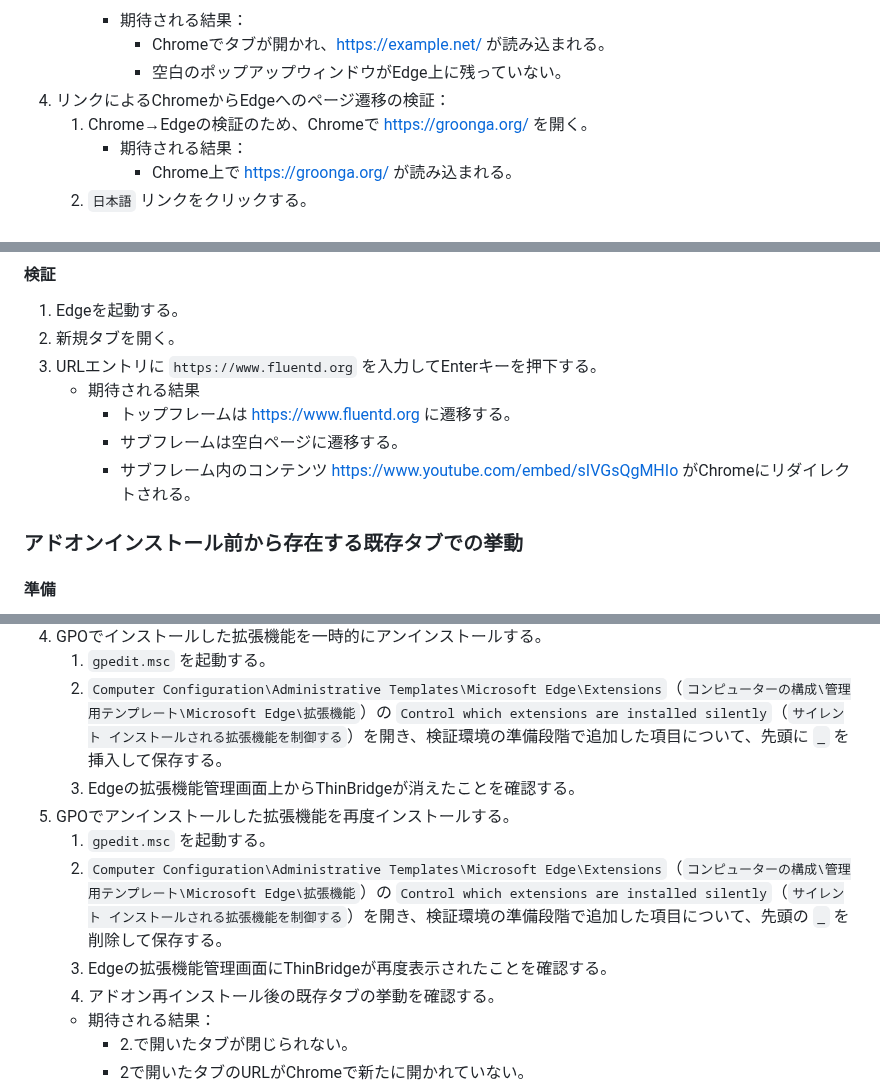
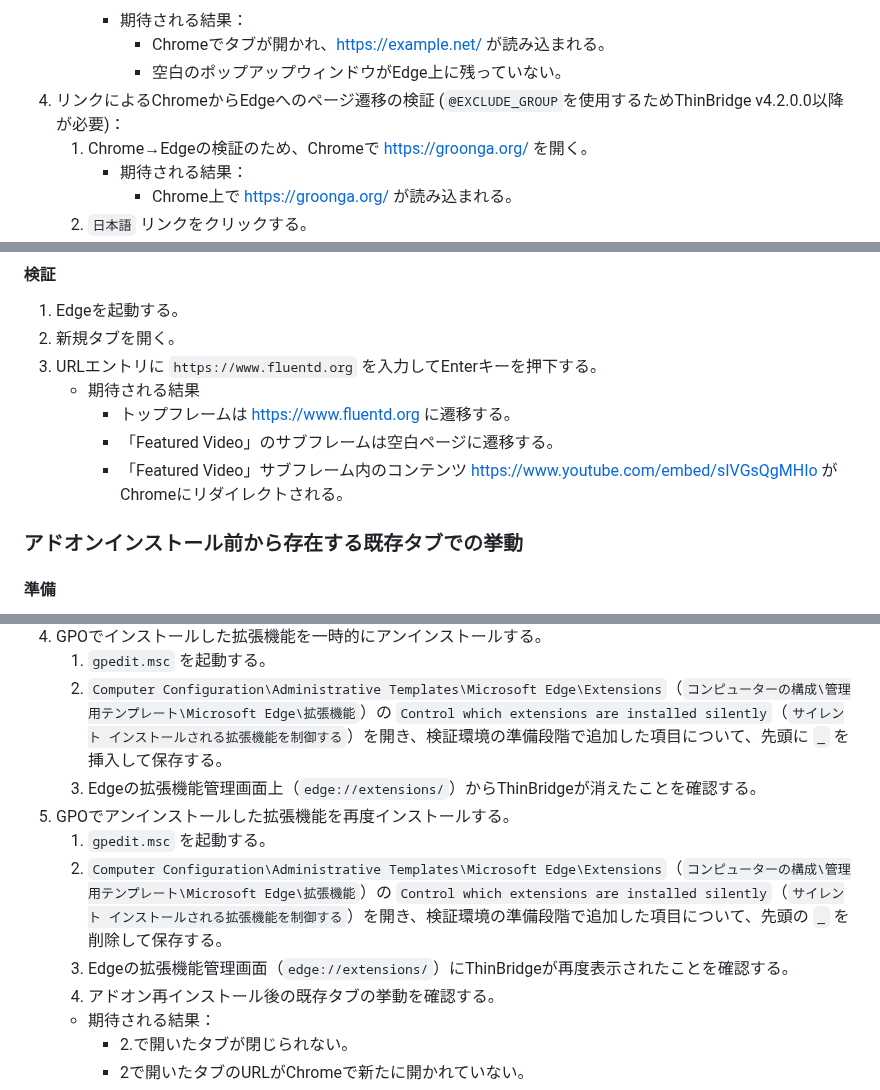
Before and after one commit to ThinBridge/ThinBridge, a Markdown page: doc/verify/PreReleaseVerification.md, 3 parts joined by grey strips. Drawn GitHub-style.

Commit message:
PreReleaseVerification: Add some supplements

```diff
--- a/doc/verify/PreReleaseVerification.md
+++ b/doc/verify/PreReleaseVerification.md
@@ -129,7 +129,7 @@
       * 期待される結果：
         * Chromeでタブが開かれ、https://example.net/ が読み込まれる。
         * 空白のポップアップウィンドウがEdge上に残っていない。
-4. リンクによるChromeからEdgeへのページ遷移の検証：
+4. リンクによるChromeからEdgeへのページ遷移の検証 (`@EXCLUDE_GROUP`を使用するためThinBridge v4.2.0.0以降が必要)：
    1. Chrome→Edgeの検証のため、Chromeで https://groonga.org/ を開く。
       * 期待される結果：
         * Chrome上で https://groonga.org/ が読み込まれる。
@@ -833,8 +833,8 @@ crxパッケージ化されたアドオンをGPOでインストールした状
 3. URLエントリに `https://www.fluentd.org` を入力してEnterキーを押下する。
    * 期待される結果
      * トップフレームは https://www.fluentd.org に遷移する。
-	 * サブフレームは空白ページに遷移する。
-	 * サブフレーム内のコンテンツ https://www.youtube.com/embed/sIVGsQgMHIo がChromeにリダイレクトされる。
+     * 「Featured Video」のサブフレームは空白ページに遷移する。
+     * 「Featured Video」サブフレーム内のコンテンツ https://www.youtube.com/embed/sIVGsQgMHIo がChromeにリダイレクトされる。
 
 
 ### アドオンインストール前から存在する既存タブでの挙動
@@ -855,11 +855,11 @@ crxパッケージ化されたアドオンをGPOでインストールした状
 4. GPOでインストールした拡張機能を一時的にアンインストールする。
    1. `gpedit.msc` を起動する。
    2. `Computer Configuration\Administrative Templates\Microsoft Edge\Extensions`（`コンピューターの構成\管理用テンプレート\Microsoft Edge\拡張機能`）の `Control which extensions are installed silently`（`サイレント インストールされる拡張機能を制御する`）を開き、検証環境の準備段階で追加した項目について、先頭に `_` を挿入して保存する。
-   3. Edgeの拡張機能管理画面上からThinBridgeが消えたことを確認する。
+   3. Edgeの拡張機能管理画面上（`edge://extensions/`）からThinBridgeが消えたことを確認する。
 5. GPOでアンインストールした拡張機能を再度インストールする。
    1. `gpedit.msc` を起動する。
    2. `Computer Configuration\Administrative Templates\Microsoft Edge\Extensions`（`コンピューターの構成\管理用テンプレート\Microsoft Edge\拡張機能`）の `Control which extensions are installed silently`（`サイレント インストールされる拡張機能を制御する`）を開き、検証環境の準備段階で追加した項目について、先頭の `_` を削除して保存する。
-   3. Edgeの拡張機能管理画面にThinBridgeが再度表示されたことを確認する。
+   3. Edgeの拡張機能管理画面（`edge://extensions/`）にThinBridgeが再度表示されたことを確認する。
    4. アドオン再インストール後の既存タブの挙動を確認する。
      * 期待される結果：
        * 2.で開いたタブが閉じられない。
```
